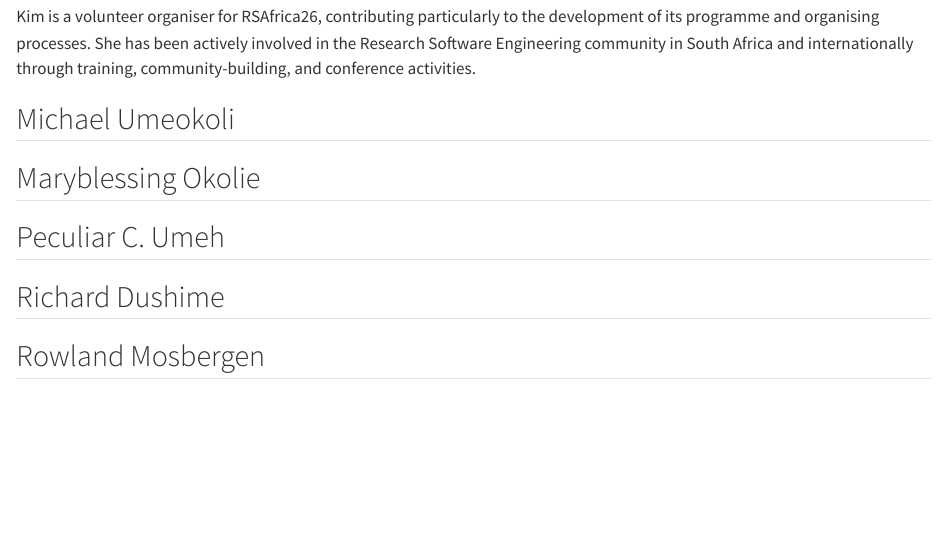
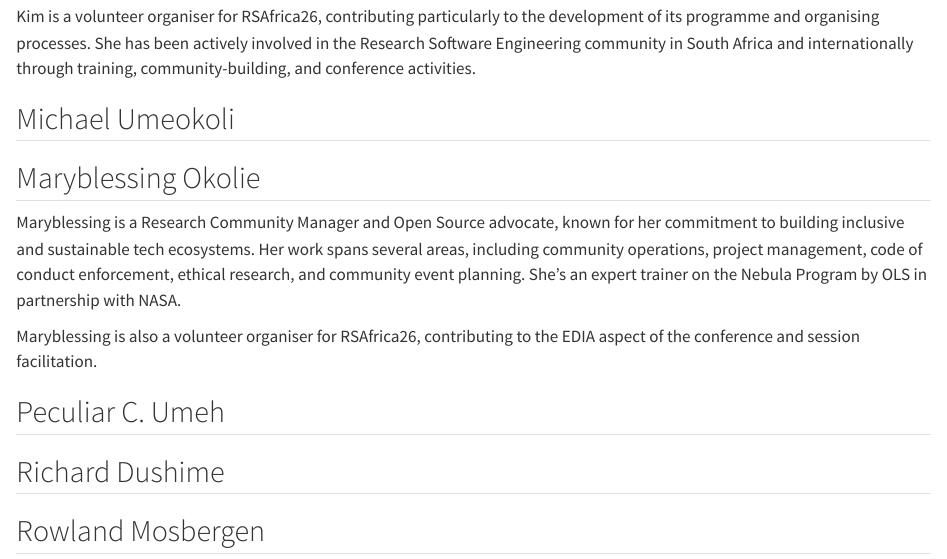
Before and after one commit to Research-Software-Africa/research-software-africa-org, a Quarto document (contributors.qmd): the page in a window 1100 px wide, from 750 px down. Rendered offline with R 4.5, knitr and Pandoc in place of Quarto, with nearby package versions.

Commit message:
Update contributors.qmd with Maryblessing Okolie's info
Added Maryblessing's bio

```diff
--- a/contributors.qmd
+++ b/contributors.qmd
@@ -44,6 +44,9 @@ Kim is a volunteer organiser for RSAfrica26, contributing particularly to the de
 
 ## Maryblessing Okolie
 
+Maryblessing is a Research Community Manager and Open Source advocate, known for her commitment to building inclusive and sustainable tech ecosystems. Her work spans several areas, including community operations, project management, code of conduct enforcement, ethical research, and community event planning. She's an expert trainer on the Nebula Program by OLS in partnership with NASA.
+
+Maryblessing is also a volunteer organiser for RSAfrica26, contributing to the EDIA aspect of the conference and session facilitation.
 
 ## Peculiar C. Umeh
 
```
